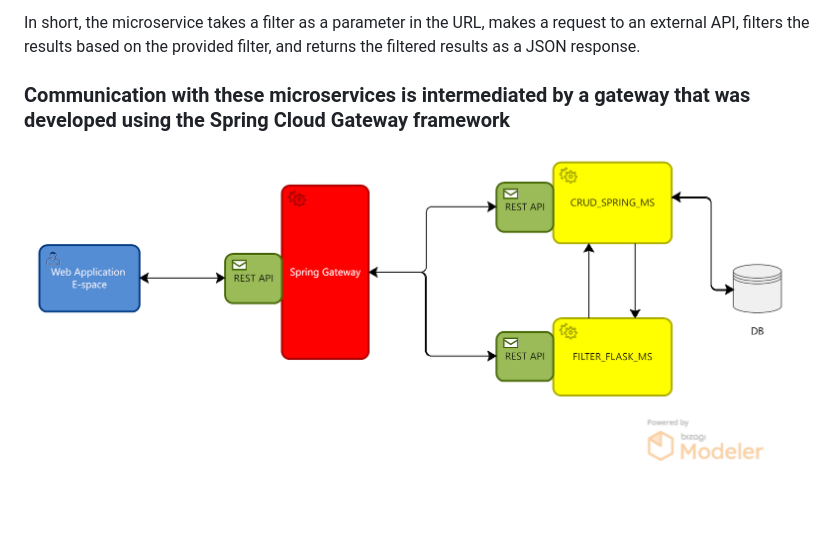
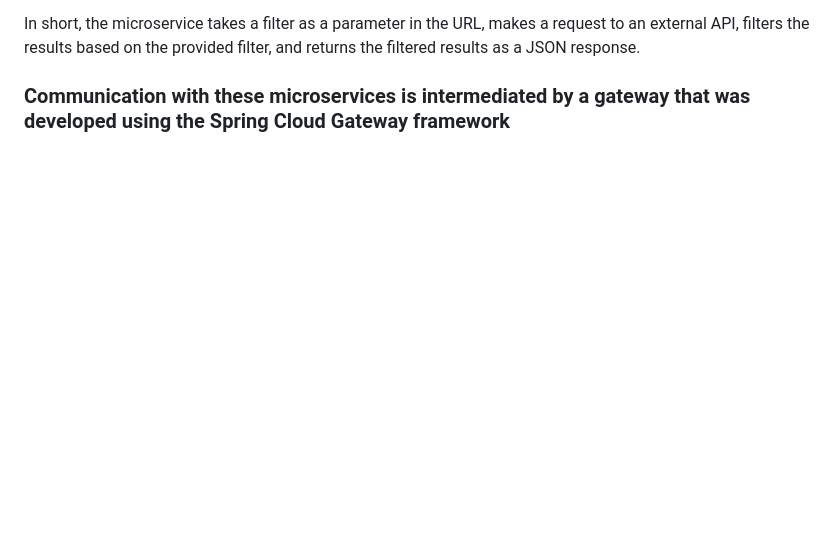
Before and after one commit to ThiagoJv-pro/Site-ECommerce_E-Space, a Markdown page: README.md, the part around the change. Rendered like a GitHub page; blank space fills up the shorter version.

```diff
--- a/README.md
+++ b/README.md
@@ -49,5 +49,3 @@ Overall, this microservice provides an interface to create, read, update, and de
 In short, the microservice takes a filter as a parameter in the URL, makes a request to an external API, filters the results based on the provided filter, and returns the filtered results as a JSON response.
 
 ### Communication with these microservices is intermediated by a gateway that was developed using the Spring Cloud Gateway framework
-
-<img width="945" alt="image" src="https://github.com/ThiagoJv-pro/Site-ECommerce_E-Space/blob/master/imgs/E-Space_MS_Architecture.png">
```
